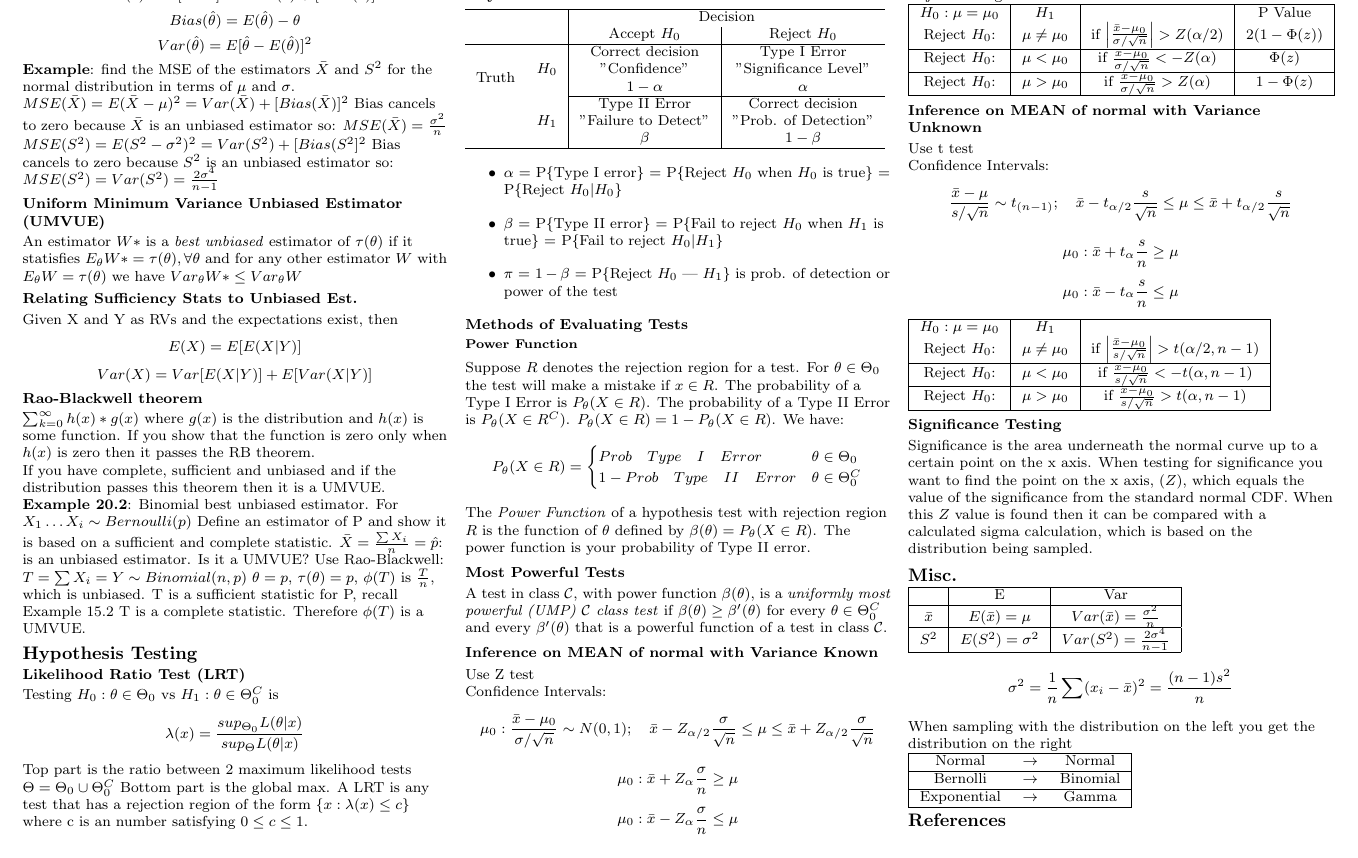
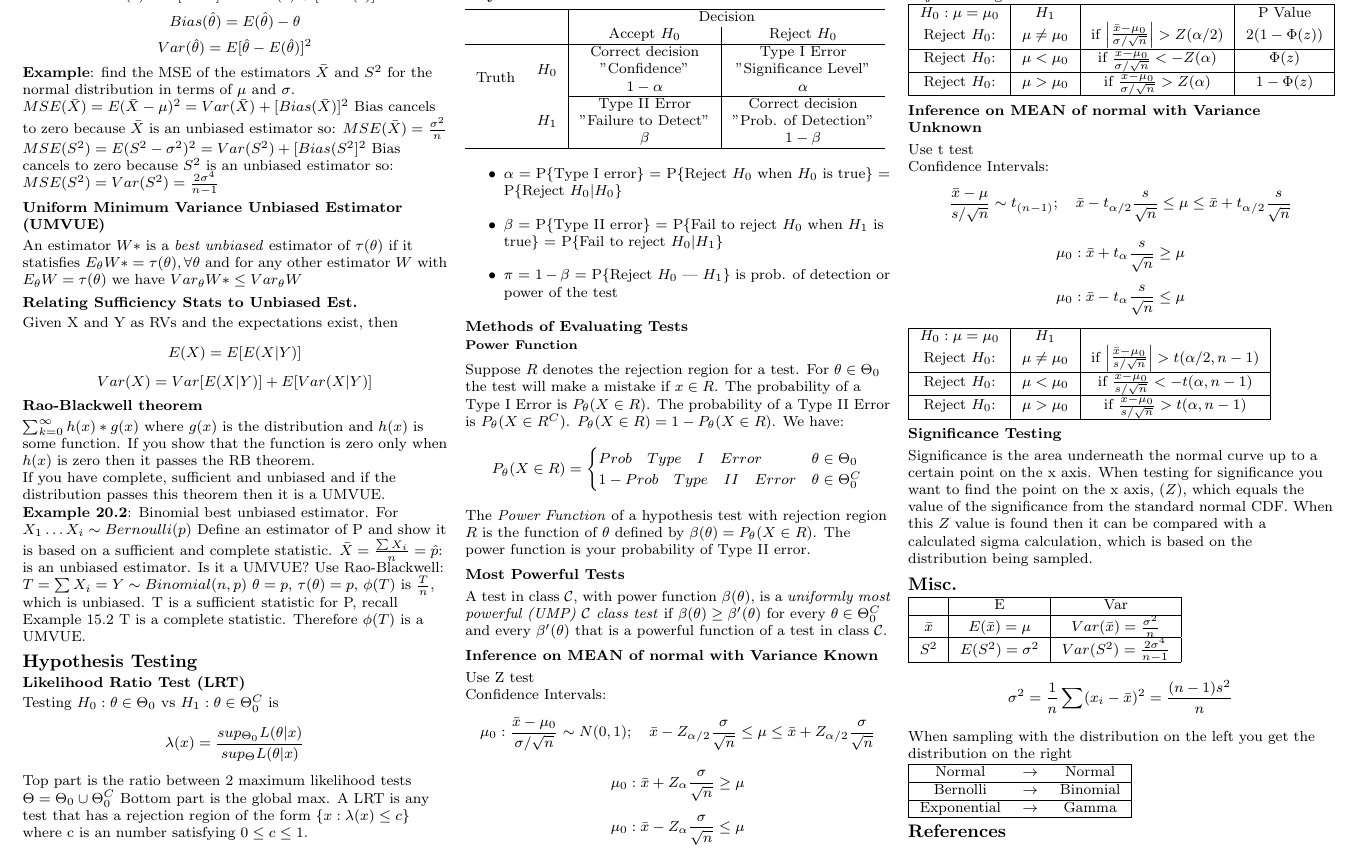
Before and after one commit to eggsactly/SIE530, a LaTeX document (formula-sheet-2.tex): part of page 2 of 2, cut so that both start at the same text. Compiled offline with pdfLaTeX.

Commit message:
Added square root of n to confidence intervals.

```diff
--- a/formula-sheet-2.tex
+++ b/formula-sheet-2.tex
@@ -267,8 +267,8 @@ A test in class $\mathcal{C}$, with power function $\beta(\theta)$, is a \emph{u
 Use Z test\\
 Confidence Intervals:
 $$\mu_0:\frac{\bar{x}-\mu_0}{\sigma / \sqrt{n}} \sim N(0,1); \quad \bar{x}-Z_{\alpha/2} \frac{\sigma}{\sqrt{n}} \leq \mu \leq \bar{x} + Z_{\alpha/2}\frac{\sigma}{\sqrt{n}}$$
-$$\mu_0: \bar{x} + Z_\alpha \frac{\sigma}{n} \geq \mu$$
-$$\mu_0: \bar{x} - Z_\alpha \frac{\sigma}{n} \leq \mu$$
+$$\mu_0: \bar{x} + Z_\alpha \frac{\sigma}{\sqrt{n}} \geq \mu$$
+$$\mu_0: \bar{x} - Z_\alpha \frac{\sigma}{\sqrt{n}} \leq \mu$$
 
 Rejection Regions:
 \begin{tabular}{| c | c | c | c |}
@@ -283,8 +283,8 @@ Reject $H_0$: & $\mu > \mu_0$ & if $\frac{\bar{x}-\mu_0}{\sigma / \sqrt{n}} > Z(
 Use t test\\
 Confidence Intervals:
 $$\frac{\bar{x}-\mu}{s / \sqrt{n}} \sim t_{(n-1)}; \quad \bar{x}-t_{\alpha/2} \frac{s}{\sqrt{n}} \leq \mu \leq \bar{x} + t_{\alpha/2}\frac{s}{\sqrt{n}}$$
-$$\mu_0: \bar{x} + t_\alpha \frac{s}{n} \geq \mu$$
-$$\mu_0: \bar{x} - t_\alpha \frac{s}{n} \leq \mu$$
+$$\mu_0: \bar{x} + t_\alpha \frac{s}{\sqrt{n}} \geq \mu$$
+$$\mu_0: \bar{x} - t_\alpha \frac{s}{\sqrt{n}} \leq \mu$$
 \begin{tabular}{| c | c | c |}
 \hline
 $H_0:\mu=\mu_0$ & $H_1$ & \\
```
